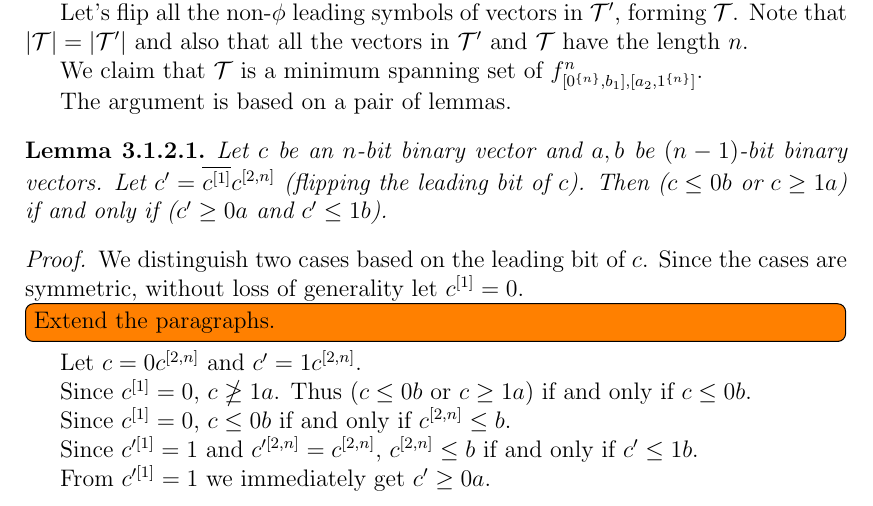
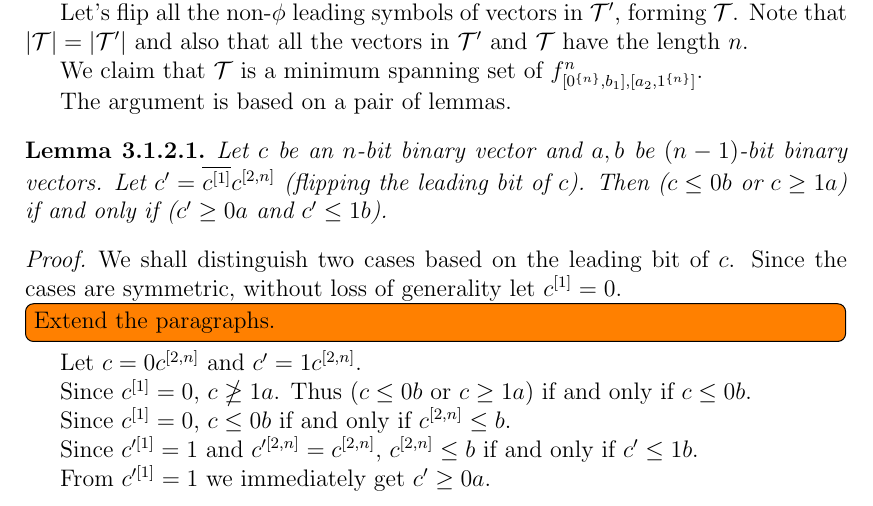
Before and after one commit to filipbartek/ibf, a LaTeX thesis (thesis.tex, which reads thesis/2interval.tex): part of page 21 of 44, cut so that both start at the same text. Compiled offline with pdfLaTeX.

Commit message:
2interval: "We shall distinguish" > "We distinguish"

```diff
--- a/thesis/2interval.tex
+++ b/thesis/2interval.tex
@@ -324,7 +324,7 @@ if and only if
 \end{lemma}
 
 \begin{proof}
-We distinguish two cases
+We shall distinguish two cases
 based on the leading bit of $c$.
 Since the cases are symmetric,
 without loss of generality let $\bit{c}{1} = 0$.
```
